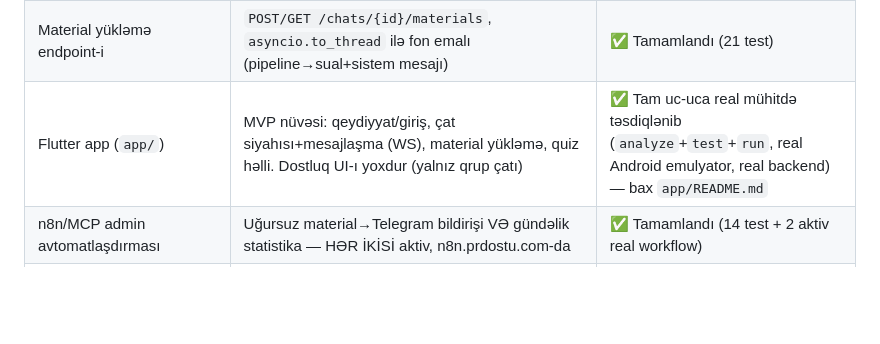
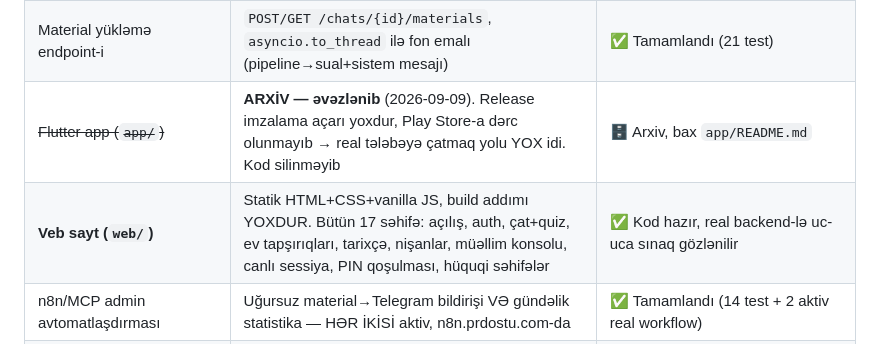
Before and after one commit to Alihuseyn-ibrahimov/masterai, a Markdown page: CLAUDE.md, the part around one of its changes. Drawn GitHub-style; blank space fills up the shorter version.

```diff
--- a/CLAUDE.md
+++ b/CLAUDE.md
@@ -36,7 +36,8 @@ zənciri). `pipeline/` və `server/` eyni `masterai/` kök venv-ini paylaşır
 | AI Quiz Orkestrasiyası (Faza B) | Növbəli sual axını (`chat_quiz_sessions`), 45san timeout+erkən keçid, `POST /quiz/start`, WS "answer" tipi, xal | ✅ Tamamlandı (34 test) |
 | Dostluq/sosial qraf endpoint-ləri | `POST/GET /friends/requests`, accept/decline/cancel, `GET /friends`, unfriend. `POST /chats` (direct) dostluq şərtinə bağlıdır | ✅ Tamamlandı (45 test) |
 | Material yükləmə endpoint-i | `POST/GET /chats/{id}/materials`, `asyncio.to_thread` ilə fon emalı (pipeline→sual+sistem mesajı) | ✅ Tamamlandı (21 test) |
-| Flutter app (`app/`) | MVP nüvəsi: qeydiyyat/giriş, çat siyahısı+mesajlaşma (WS), material yükləmə, quiz həlli. Dostluq UI-ı yoxdur (yalnız qrup çatı) | ✅ Tam uc-uca real mühitdə təsdiqlənib (`analyze`+`test`+`run`, real Android emulyator, real backend) — bax `app/README.md` |
+| ~~Flutter app (`app/`)~~ | **ARXİV — əvəzlənib** (2026-09-09). Release imzalama açarı yoxdur, Play Store-a dərc olunmayıb → real tələbəyə çatmaq yolu YOX idi. Kod silinməyib | 🗄️ Arxiv, bax `app/README.md` |
+| **Veb sayt (`web/`)** | Statik HTML+CSS+vanilla JS, build addımı YOXDUR. Bütün 17 səhifə: açılış, auth, çat+quiz, ev tapşırıqları, tarixçə, nişanlar, müəllim konsolu, canlı sessiya, PIN qoşulması, hüquqi səhifələr | ✅ Kod hazır, real backend-lə uc-uca sınaq gözlənilir |
 | n8n/MCP admin avtomatlaşdırması | Uğursuz material→Telegram bildirişi VƏ gündəlik statistika — HƏR İKİSİ aktiv, n8n.prdostu.com-da | ✅ Tamamlandı (14 test + 2 aktiv real workflow) |
 | Deploy | DigitalOcean (`<SERVER_IP>`, dildostu/masternr1 ilə eyni VPS), `https://masterai.prdostu.com`, systemd+nginx+certbot HTTPS | ✅ Tamamlandı — canlı, real `curl`+n8n icrası ilə təsdiqlənib |
 | Canlı Sinif Sessiyası (Kahoot-tərzi, Faza 1 — Master NR 1 pilotu üçün) | Müəllim veb host konsolu + tələbə mobil PIN-qoşulma, `docs/superpowers/specs/2026-09-07-masterai-live-classroom-design.md`, `.planning/2026-09-07-masterai-live-classroom/` | ✅ Tam uc-uca REAL test edilib (host+tələbə, real AI sualları, real PIN, sessiya hesabatı) — bax aşağı "Canlı Sinif Sessiyası" bölməsi |
```
Also changed, not shown: other parts of CLAUDE.md (+58 -0 lines).
